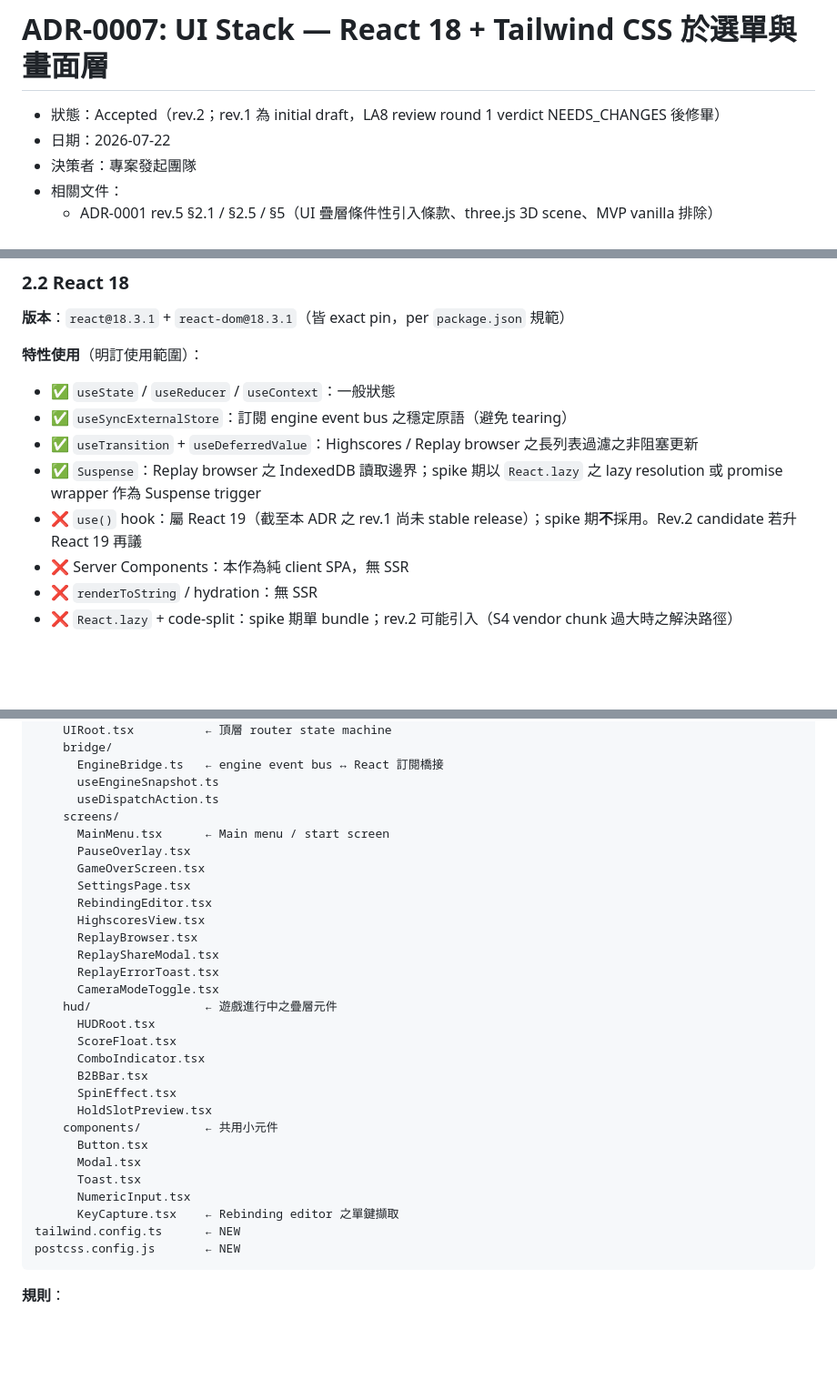
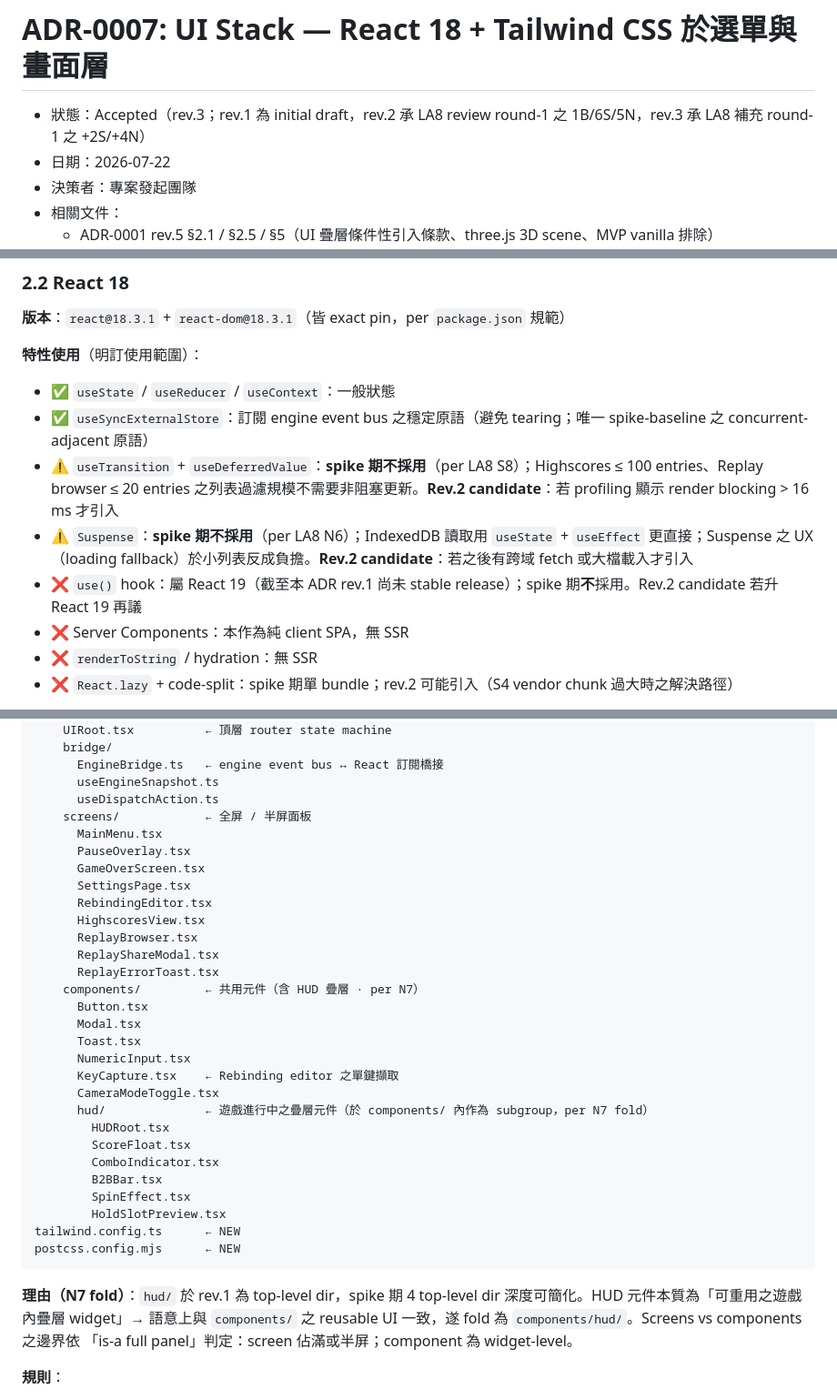
Before and after one commit to topweedev/tetris-XL, a Markdown page: docs/adr/0007-ui-stack-react-tailwind.md, 3 parts joined by grey strips. Shown at 91% size. GitHub-like rendering; blank space fills up the shorter version.

````diff
--- a/docs/adr/0007-ui-stack-react-tailwind.md
+++ b/docs/adr/0007-ui-stack-react-tailwind.md
@@ -10,7 +10,7 @@ tags: [adr, tetris-xl, ui, react, tailwind, frontend, bundle-size]
 
 # ADR-0007: UI Stack — React 18 + Tailwind CSS 於選單與畫面層
 
-- 狀態：Accepted（rev.2；rev.1 為 initial draft，LA8 review round 1 verdict NEEDS_CHANGES 後修畢）
+- 狀態：Accepted（rev.3；rev.1 為 initial draft，rev.2 承 LA8 review round-1 之 1B/6S/5N，rev.3 承 LA8 補充 round-1 之 +2S/+4N）
 - 日期：2026-07-22
 - 決策者：專案發起團隊
 - 相關文件：
@@ -85,10 +85,10 @@ MVP 迴圈與 three.js 渲染於 M4 完成後，UI 需求盤點（隨開發計
 **特性使用**（明訂使用範圍）：
 
 - ✅ `useState` / `useReducer` / `useContext`：一般狀態
-- ✅ `useSyncExternalStore`：訂閱 engine event bus 之穩定原語（避免 tearing）
-- ✅ `useTransition` + `useDeferredValue`：Highscores / Replay browser 之長列表過濾之非阻塞更新
-- ✅ `Suspense`：Replay browser 之 IndexedDB 讀取邊界；spike 期以 `React.lazy` 之 lazy resolution 或 promise wrapper 作為 Suspense trigger
-- ❌ `use()` hook：屬 React 19（截至本 ADR 之 rev.1 尚未 stable release）；spike 期**不**採用。Rev.2 candidate 若升 React 19 再議
+- ✅ `useSyncExternalStore`：訂閱 engine event bus 之穩定原語（避免 tearing；唯一 spike-baseline 之 concurrent-adjacent 原語）
+- ⚠️ `useTransition` + `useDeferredValue`：**spike 期不採用**（per LA8 S8）；Highscores ≤ 100 entries、Replay browser ≤ 20 entries 之列表過濾規模不需要非阻塞更新。**Rev.2 candidate**：若 profiling 顯示 render blocking > 16 ms 才引入
+- ⚠️ `Suspense`：**spike 期不採用**（per LA8 N6）；IndexedDB 讀取用 `useState` + `useEffect` 更直接；Suspense 之 UX（loading fallback）於小列表反成負擔。**Rev.2 candidate**：若之後有跨域 fetch 或大檔載入才引入
+- ❌ `use()` hook：屬 React 19（截至本 ADR rev.1 尚未 stable release）；spike 期**不**採用。Rev.2 candidate 若升 React 19 再議
 - ❌ Server Components：本作為純 client SPA，無 SSR
 - ❌ `renderToString` / hydration：無 SSR
 - ❌ `React.lazy` + code-split：spike 期單 bundle；rev.2 可能引入（S4 vendor chunk 過大時之解決路徑）
@@ -494,8 +494,8 @@ src/
       EngineBridge.ts   ← engine event bus ↔ React 訂閱橋接
       useEngineSnapshot.ts
       useDispatchAction.ts
-    screens/
-      MainMenu.tsx      ← Main menu / start screen
+    screens/            ← 全屏 / 半屏面板
+      MainMenu.tsx
       PauseOverlay.tsx
       GameOverScreen.tsx
       SettingsPage.tsx
@@ -504,23 +504,25 @@ src/
       ReplayBrowser.tsx
       ReplayShareModal.tsx
       ReplayErrorToast.tsx
-      CameraModeToggle.tsx
-    hud/                ← 遊戲進行中之疊層元件
-      HUDRoot.tsx
-      ScoreFloat.tsx
-      ComboIndicator.tsx
-      B2BBar.tsx
-      SpinEffect.tsx
-      HoldSlotPreview.tsx
-    components/         ← 共用小元件
+    components/         ← 共用元件（含 HUD 疊層 · per N7）
       Button.tsx
       Modal.tsx
       Toast.tsx
       NumericInput.tsx
       KeyCapture.tsx    ← Rebinding editor 之單鍵擷取
+      CameraModeToggle.tsx
+      hud/              ← 遊戲進行中之疊層元件（於 components/ 內作為 subgroup，per N7 fold）
+        HUDRoot.tsx
+        ScoreFloat.tsx
+        ComboIndicator.tsx
+        B2BBar.tsx
+        SpinEffect.tsx
+        HoldSlotPreview.tsx
 tailwind.config.ts      ← NEW
-postcss.config.js       ← NEW
+postcss.config.mjs      ← NEW
 ```
+
+**理由（N7 fold）**：`hud/` 於 rev.1 為 top-level dir，spike 期 4 top-level dir 深度可簡化。HUD 元件本質為「可重用之遊戲內疊層 widget」→ 語意上與 `components/` 之 reusable UI 一致，遂 fold 為 `components/hud/`。Screens vs components 之邊界依 「is-a full panel」判定：screen 佔滿或半屏；component 為 widget-level。
 
 **規則**：
 
````
Also changed, not shown: other parts of docs/adr/0007-ui-stack-react-tailwind.md (+67 -23 lines).
